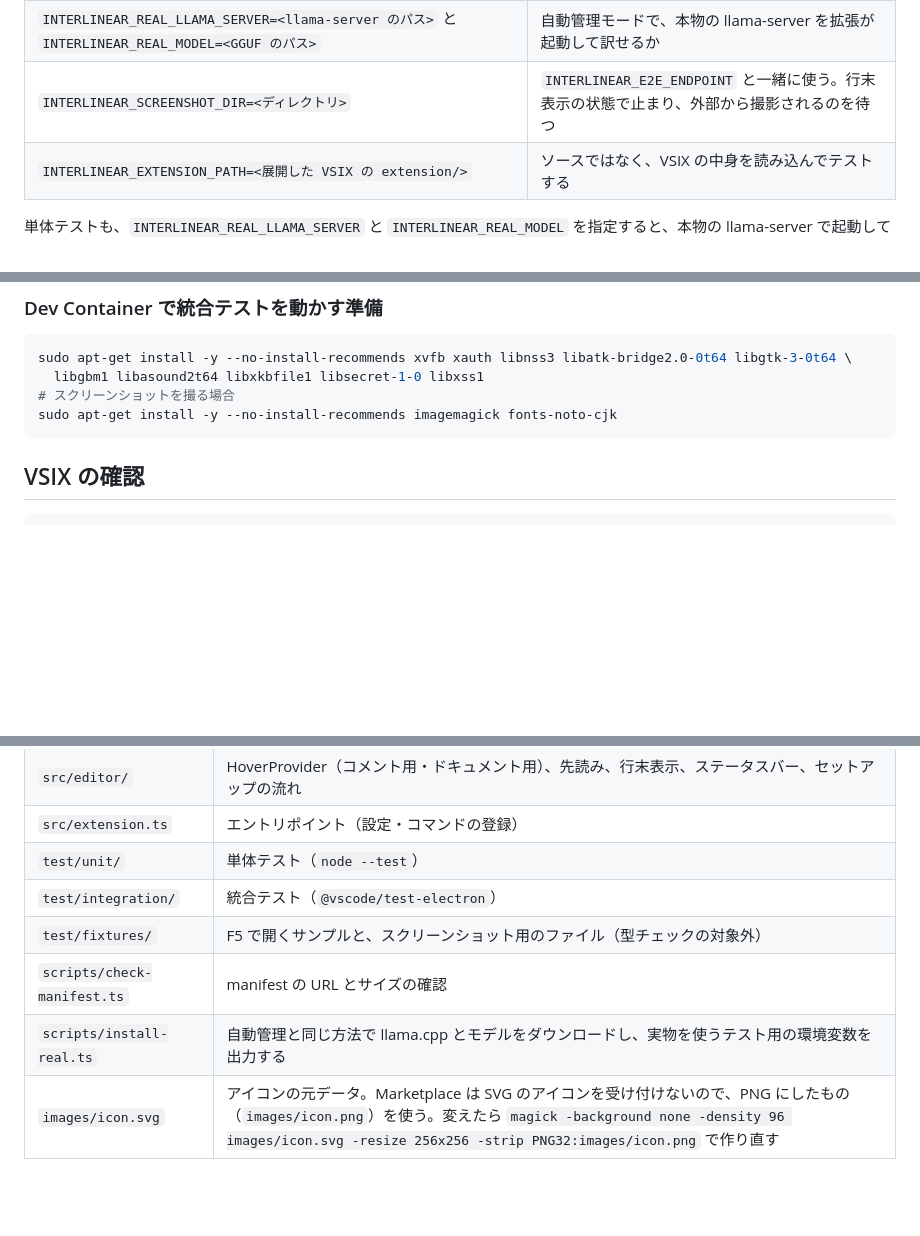
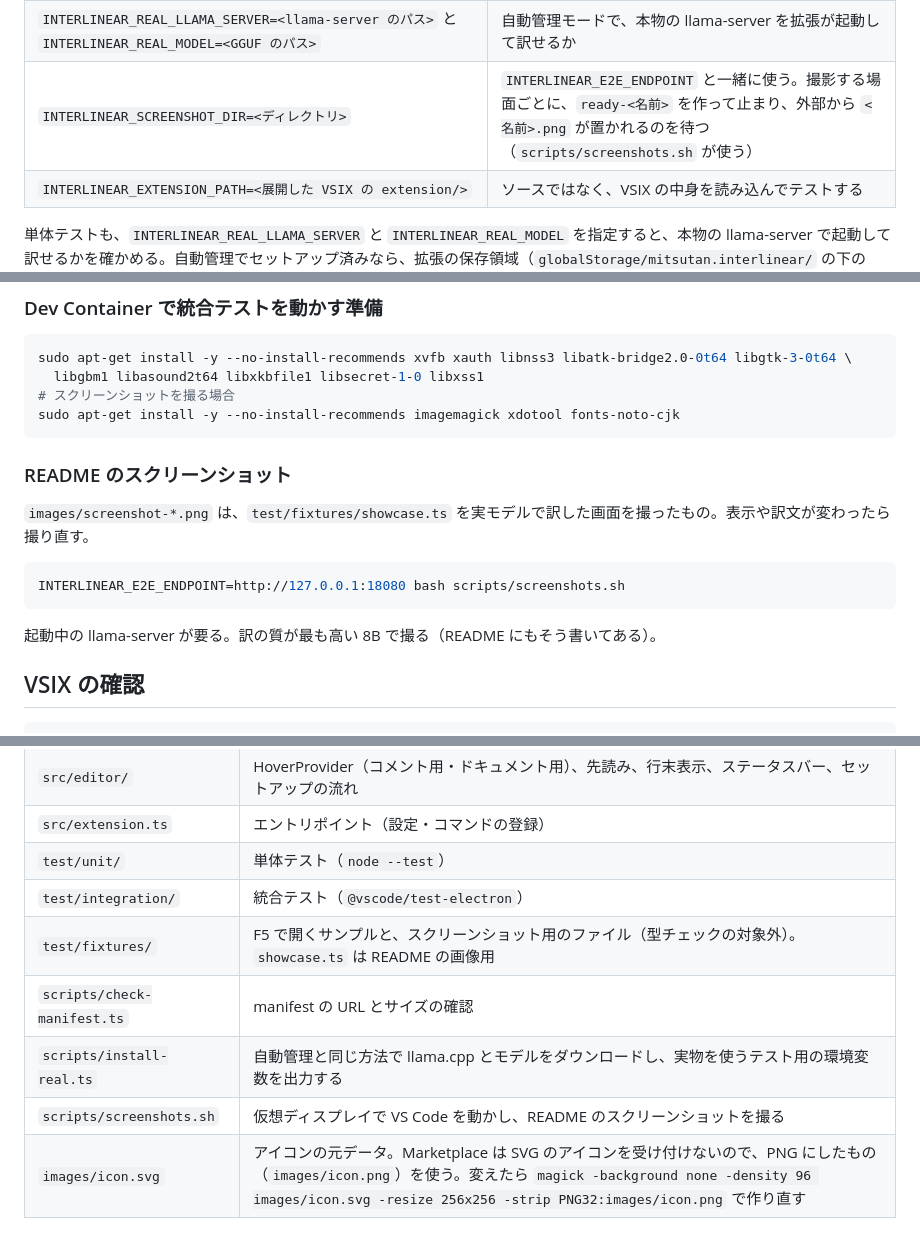
Before and after one commit to Mitsutan/vscode-interlinear, a Markdown page: DEVELOPMENT.md, 3 parts joined by grey strips. Rendered like a GitHub page; blank space fills up the shorter version.

````diff
--- a/DEVELOPMENT.md
+++ b/DEVELOPMENT.md
@@ -37,7 +37,7 @@ xvfb-run -a npm run test:integration     # ディスプレイのない Linux（
 |---|---|
 | `INTERLINEAR_E2E_ENDPOINT=http://127.0.0.1:18080` | 起動中の llama-server で、ホバーに実際の訳文が出るか |
 | `INTERLINEAR_REAL_LLAMA_SERVER=<llama-server のパス>` と `INTERLINEAR_REAL_MODEL=<GGUF のパス>` | 自動管理モードで、本物の llama-server を拡張が起動して訳せるか |
-| `INTERLINEAR_SCREENSHOT_DIR=<ディレクトリ>` | `INTERLINEAR_E2E_ENDPOINT` と一緒に使う。行末表示の状態で止まり、外部から撮影されるのを待つ |
+| `INTERLINEAR_SCREENSHOT_DIR=<ディレクトリ>` | `INTERLINEAR_E2E_ENDPOINT` と一緒に使う。撮影する場面ごとに、`ready-<名前>` を作って止まり、外部から `<名前>.png` が置かれるのを待つ（`scripts/screenshots.sh` が使う） |
 | `INTERLINEAR_EXTENSION_PATH=<展開した VSIX の extension/>` | ソースではなく、VSIX の中身を読み込んでテストする |
 
 単体テストも、`INTERLINEAR_REAL_LLAMA_SERVER` と `INTERLINEAR_REAL_MODEL` を指定すると、本物の llama-server で起動して訳せるかを確かめる。自動管理でセットアップ済みなら、拡張の保存領域（`globalStorage/mitsutan.interlinear/` の下の `llama.cpp/` と `models/`）にあるものを指定できる。自動管理と同じ方法でダウンロードすることもできる。
@@ -54,8 +54,18 @@ npm test
 sudo apt-get install -y --no-install-recommends xvfb xauth libnss3 libatk-bridge2.0-0t64 libgtk-3-0t64 \
   libgbm1 libasound2t64 libxkbfile1 libsecret-1-0 libxss1
 # スクリーンショットを撮る場合
-sudo apt-get install -y --no-install-recommends imagemagick fonts-noto-cjk
+sudo apt-get install -y --no-install-recommends imagemagick xdotool fonts-noto-cjk
 ```
+
+### README のスクリーンショット
+
+`images/screenshot-*.png` は、`test/fixtures/showcase.ts` を実モデルで訳した画面を撮ったもの。表示や訳文が変わったら撮り直す。
+
+```bash
+INTERLINEAR_E2E_ENDPOINT=http://127.0.0.1:18080 bash scripts/screenshots.sh
+```
+
+起動中の llama-server が要る。訳の質が最も高い 8B で撮る（README にもそう書いてある）。
 
 ## VSIX の確認
 
@@ -77,9 +87,10 @@ INTERLINEAR_EXTENSION_PATH=/tmp/vsix/extension xvfb-run -a node test/integration
 | `src/extension.ts` | エントリポイント（設定・コマンドの登録） |
 | `test/unit/` | 単体テスト（`node --test`） |
 | `test/integration/` | 統合テスト（`@vscode/test-electron`） |
-| `test/fixtures/` | F5 で開くサンプルと、スクリーンショット用のファイル（型チェックの対象外） |
+| `test/fixtures/` | F5 で開くサンプルと、スクリーンショット用のファイル（型チェックの対象外）。`showcase.ts` は README の画像用 |
 | `scripts/check-manifest.ts` | manifest の URL とサイズの確認 |
 | `scripts/install-real.ts` | 自動管理と同じ方法で llama.cpp とモデルをダウンロードし、実物を使うテスト用の環境変数を出力する |
+| `scripts/screenshots.sh` | 仮想ディスプレイで VS Code を動かし、README のスクリーンショットを撮る |
 | `images/icon.svg` | アイコンの元データ。Marketplace は SVG のアイコンを受け付けないので、PNG にしたもの（`images/icon.png`）を使う。変えたら `magick -background none -density 96 images/icon.svg -resize 256x256 -strip PNG32:images/icon.png` で作り直す |
 
 ## CI
````
Also changed, not shown: CHANGELOG.md (+1 -0 lines), README.md (+11 -1 lines), images/screenshot-doc-hover.png (added), images/screenshot-hover.png (added), images/screenshot-inline-all.png (added), 4 other files.
